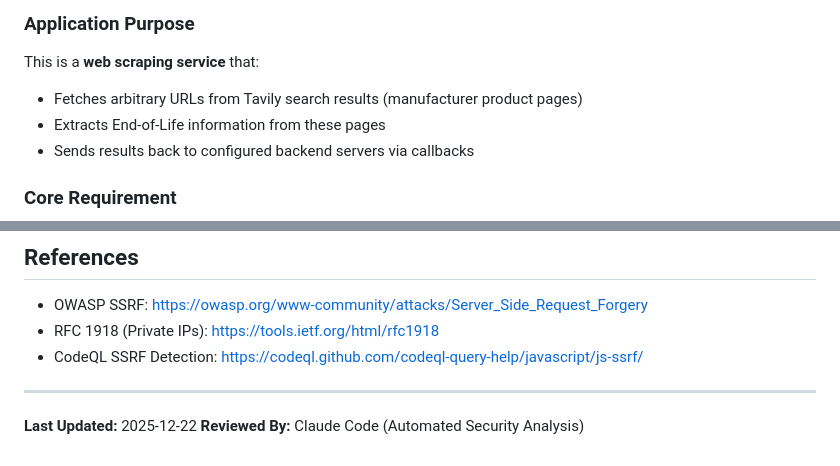
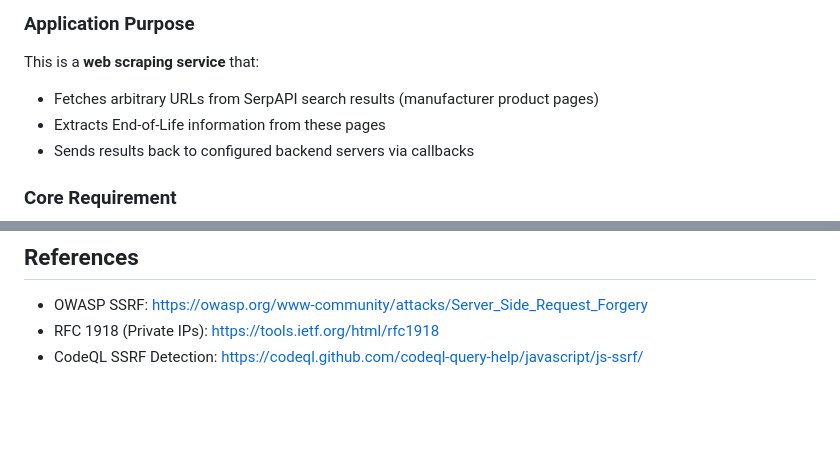
Before and after one commit to syntegoneolchecker/SyntegonEOLChecker, a Markdown page: scraping-service/SECURITY.md, 2 parts joined by grey strips. Drawn GitHub-style; blank space fills up the shorter version.

Commit message:
Change URL source from Tavily to SerpAPI
Updated the source of fetched URLs from Tavily to SerpAPI in the SECURITY.md file.

```diff
--- a/scraping-service/SECURITY.md
+++ b/scraping-service/SECURITY.md
@@ -8,7 +8,7 @@ This scraping service contains **intentional SSRF (Server-Side Request Forgery)
 
 ### Application Purpose
 This is a **web scraping service** that:
-- Fetches arbitrary URLs from Tavily search results (manufacturer product pages)
+- Fetches arbitrary URLs from SerpAPI search results (manufacturer product pages)
 - Extracts End-of-Life information from these pages
 - Sends results back to configured backend servers via callbacks
 
@@ -153,8 +153,3 @@ MEMORY_WARNING_MB=400
 - OWASP SSRF: https://owasp.org/www-community/attacks/Server_Side_Request_Forgery
 - RFC 1918 (Private IPs): https://tools.ietf.org/html/rfc1918
 - CodeQL SSRF Detection: https://codeql.github.com/codeql-query-help/javascript/js-ssrf/
-
----
-
-**Last Updated:** 2025-12-22
-**Reviewed By:** Claude Code (Automated Security Analysis)
```
